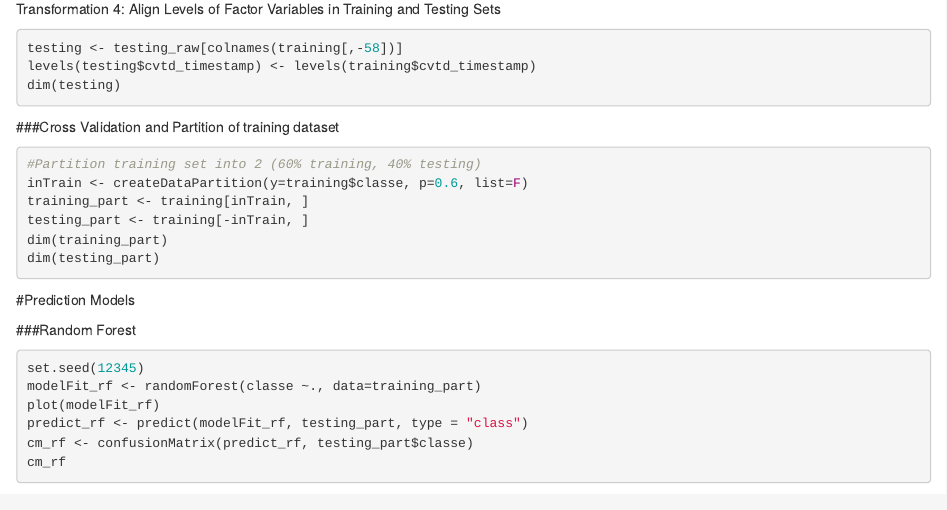
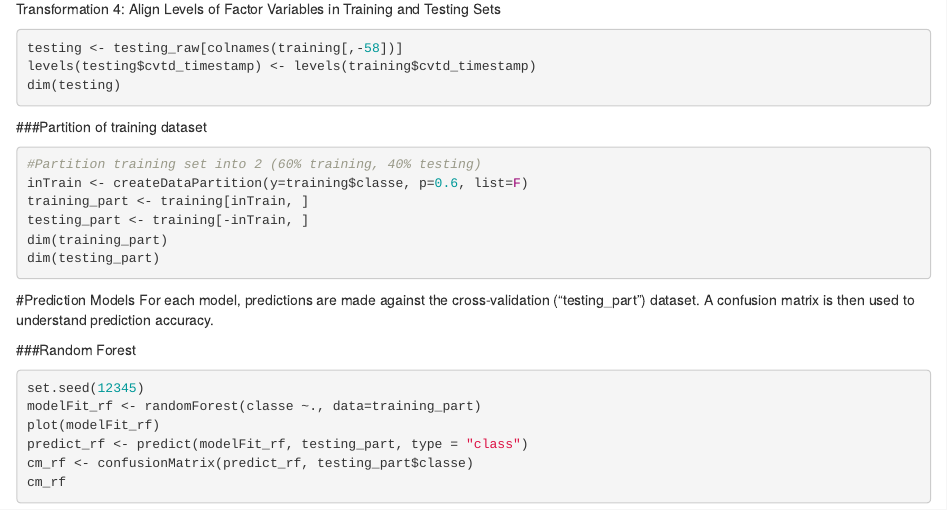
Before and after one commit to karenyong/Practical-Machine-Learning, an R Markdown document (Weight Lifting Exercise Classification2.Rmd): the page in a window 1100 px wide, from 1370 px down. Rendered offline with R 4.5, knitr and Pandoc, with nearby package versions; the code chunks are not run, so their results and figures are left out.

Commit message:
Course project

````diff
--- a/Weight Lifting Exercise Classification2.Rmd
+++ b/Weight Lifting Exercise Classification2.Rmd
@@ -80,7 +80,7 @@ levels(testing$cvtd_timestamp) <- levels(training$cvtd_timestamp)
 dim(testing)
 ```
 
-###Cross Validation and Partition of training dataset
+###Partition of training dataset
 ```{r}
 #Partition training set into 2 (60% training, 40% testing)
 inTrain <- createDataPartition(y=training$classe, p=0.6, list=F)
@@ -91,6 +91,7 @@ dim(testing_part)
 ```
 
 #Prediction Models
+For each model, predictions are made against the cross-validation ("testing_part") dataset. A confusion matrix is then used to understand prediction accuracy.
 
 ###Random Forest
 
````
Also changed, not shown: Weight_Lifting_Exercise_Classification2.html.
